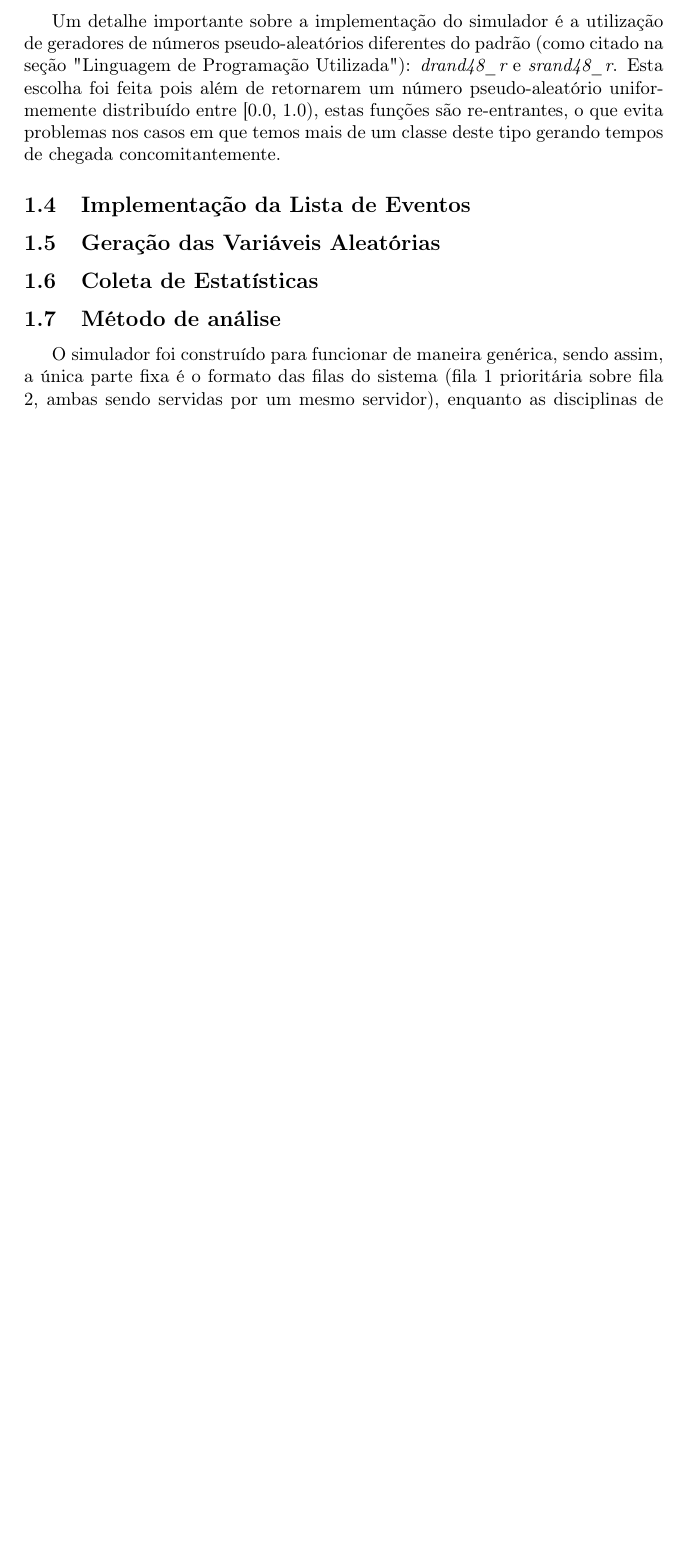
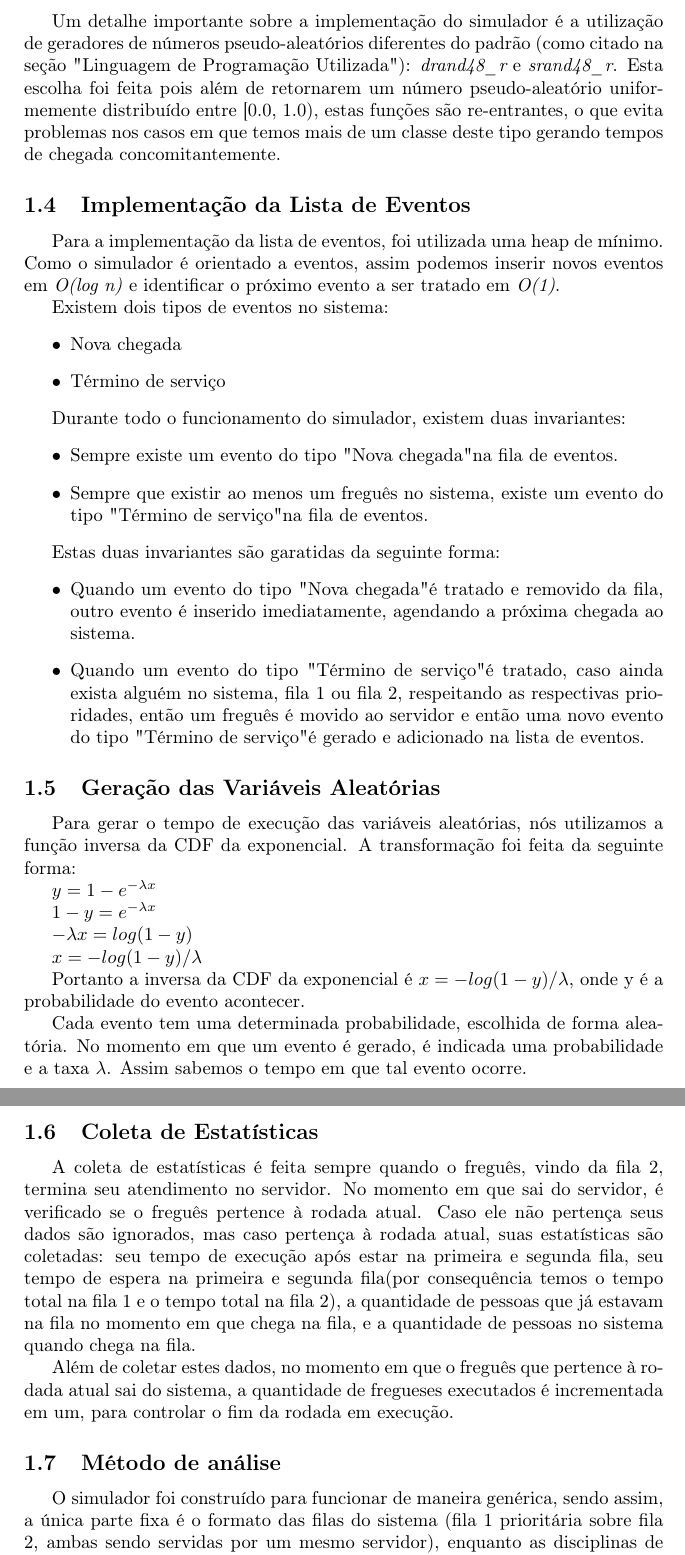
Before and after one commit to rafaelol/ad20102, a LaTeX document (relatorio/relatorio.tex): part of page 8 of 30 before the commit and two parts of pages 8 and 9 of 31 after it, the two joined at a grey line, cut so that both start at the same text, the shorter picture padded with empty space. Compiled offline with pdfLaTeX.

Commit message:
Mais partes do capitulo 1 feitas. Falta(no capitulo 1): - Falar um pouco mais sobre os calculos das estatisticas - Falar sobre a parte do srand(que o buss disse que vai falar) - Falar sobre o tempo de execucao dos testes(2 semanas? XD)

```diff
--- a/relatorio/relatorio.tex
+++ b/relatorio/relatorio.tex
@@ -213,11 +213,56 @@ ele é movido para a fila 2 (sempre respeitando a disciplina de atendimento). Se
 
 % Aqui comentamos sobre as classes do projeto, e alguns detalhes, como a utilização do rand do linux, ou de
 \subsection{Implementação da Lista de Eventos}
-% Creio que essa seção pode morrer, pois a lista de eventos já foi mencionada antes. Talvez possamos desenvolver melhor a parte de eventos lá.
+
+	Para a implementação da lista de eventos, foi utilizada uma heap de mínimo. Como o simulador é orientado a eventos, assim
+	podemos inserir novos eventos em \emph{O(log n)} e identificar o próximo evento a ser tratado em \emph{O(1)}.
+
+	Existem dois tipos de eventos no sistema:
+	\begin{itemize}
+		\item Nova chegada
+		\item Término de serviço
+	\end{itemize}
+
+	Durante todo o funcionamento do simulador, existem duas invariantes:
+	\begin{itemize}
+		\item Sempre existe um evento do tipo "Nova chegada" na fila de eventos.
+		\item Sempre que existir ao menos um freguês no sistema, existe um evento do tipo "Término de serviço" na fila de eventos.
+	\end{itemize}
+
+	Estas duas invariantes são garatidas da seguinte forma:
+	\begin{itemize}
+		\item Quando um evento do tipo "Nova chegada" é tratado e removido da fila, outro evento é inserido imediatamente, agendando a próxima chegada ao sistema.
+		\item Quando um evento do tipo "Término de serviço" é tratado, caso ainda exista alguém no sistema, fila 1 ou fila 2, respeitando as respectivas prioridades, então um freguês é movido ao servidor e então uma novo evento do tipo "Término de serviço" é gerado e adicionado na lista de eventos.
+    \end{itemize}
+
 \subsection{Geração das Variáveis Aleatórias}
 % Aqui dizemos as variáveis aleatórias que temos, e como elas são calculadas(mencionar a inversa da exponencial etc)
+% Buss falará aqui também da srand.
+
+	Para gerar o tempo de execução das variáveis aleatórias, nós utilizamos a função inversa da CDF da exponencial. A transformação foi feita da seguinte forma:
+
+    $ y = 1 - e^{-\lambda x} $
+
+    $ 1 - y  = e^{-\lambda x} $
+
+    $ -\lambda x = log (1 - y) $
+
+    $ x = -{log(1 - y)} / \lambda $
+
+	Portanto a inversa da CDF da exponencial é $ x = -{log(1 - y)} / \lambda $, onde y é a probabilidade do evento acontecer.
+
+	Cada evento tem uma determinada probabilidade, escolhida de forma aleatória. No momento em que um evento é gerado, é indicada uma probabilidade e a taxa $\lambda$. Assim sabemos o tempo em que tal evento ocorre.
+
 \subsection{Coleta de Estatísticas}
 % Falamos sobre a coleta de estatísticas e cálculo delas(Variância e IC).
+
+    A coleta de estatísticas é feita sempre quando o freguês, vindo da fila 2, termina seu atendimento no servidor. No momento em que sai do servidor, é verificado se o freguês pertence à rodada atual.
+Caso ele não pertença seus dados são ignorados, mas caso pertença à rodada atual, suas estatísticas são coletadas: seu tempo de execução após estar na primeira e segunda fila,
+seu tempo de espera na primeira e segunda fila(por consequência temos o tempo total na fila 1 e o tempo total na fila 2), a quantidade de pessoas que já estavam na fila no momento em que chega na fila, e a quantidade de pessoas no sistema quando chega na fila.
+
+    Além de coletar estes dados, no momento em que o freguês que pertence à rodada atual sai do sistema, a quantidade de fregueses executados é incrementada em um, para controlar o fim da rodada em execução.
+
+%falar ainda do calculo das estatisticas
 \subsection{Método de análise}
 
     O simulador foi construído para funcionar de maneira genérica, sendo assim, a única parte fixa é o formato das filas do sistema (fila 1 prioritária sobre fila 2, ambas sendo servidas por um mesmo servidor), enquanto as disciplinas de serviço podem ser escolhidas pelo usuário. Com isso, também foi planejado para aceitar ambos os métodos de análise: Batch e Replicativo.
```
